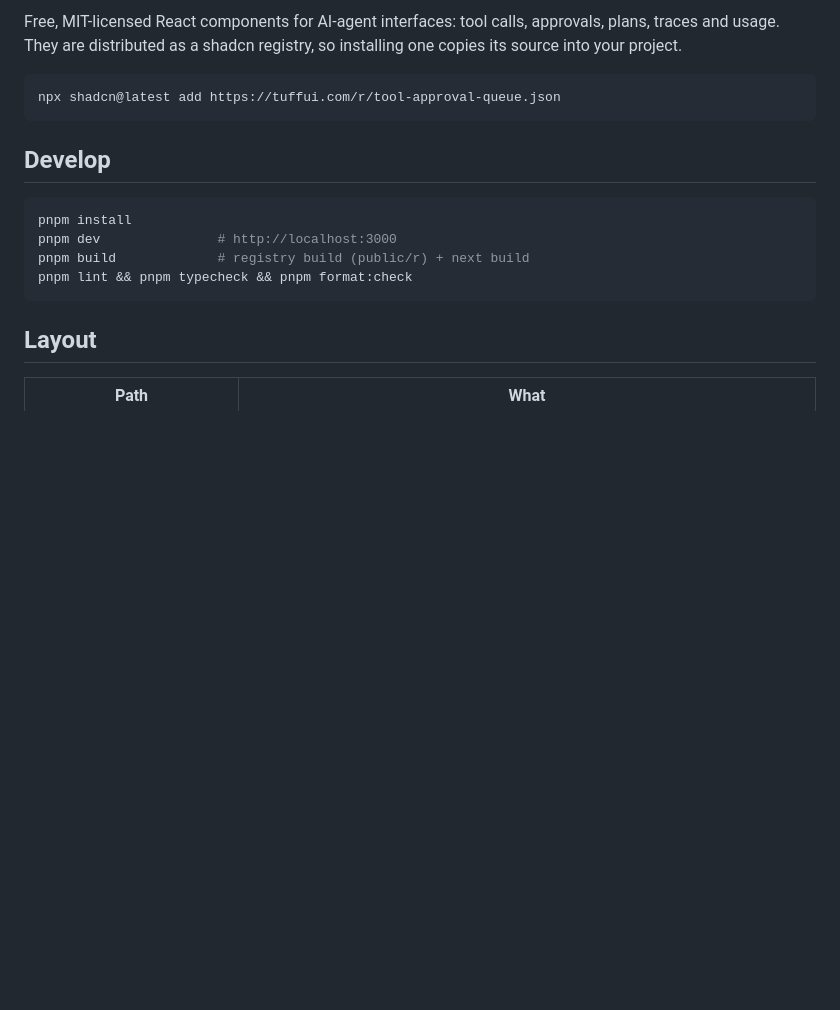
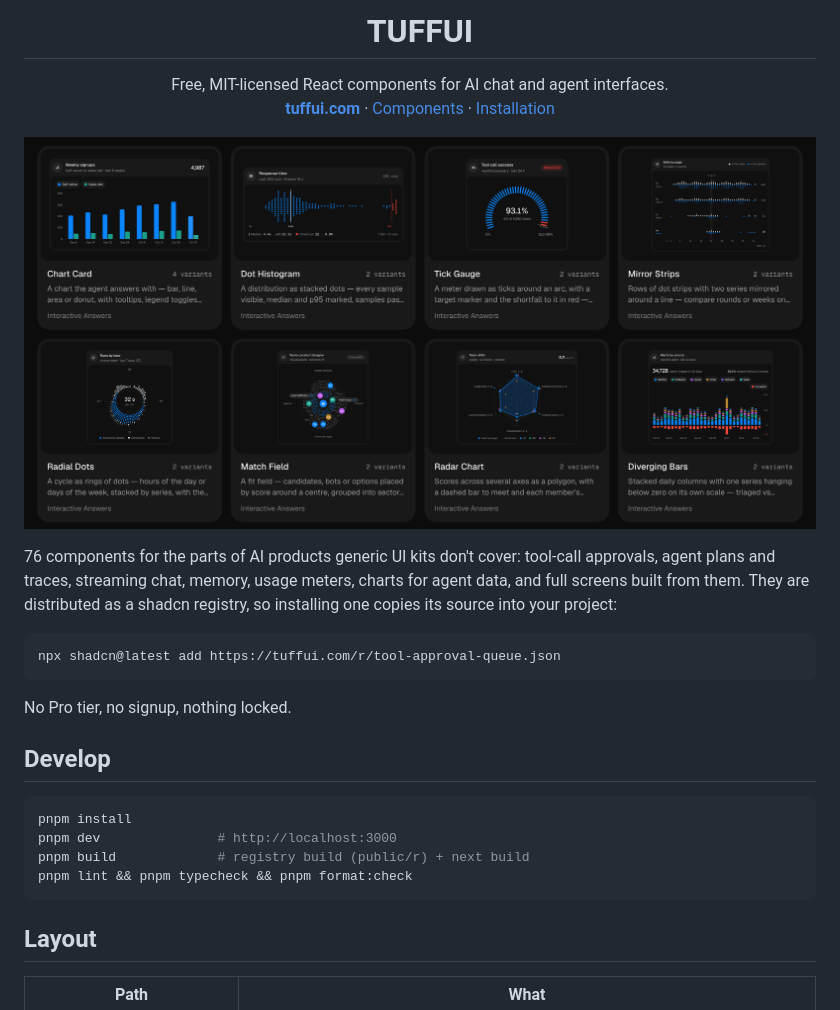
Before and after one commit to yurigdesigner/tuffui, a Markdown page: README.md, the part around one of its changes. Drawn GitHub-style; pictures changed too: .github/assets/screenshot.png (added); blank space fills up the shorter version.

Commit message:
README: logo, site links and a screenshot

````diff
--- a/README.md
+++ b/README.md
@@ -2,11 +6,32 @@
 
-Free, MIT-licensed React components for AI-agent interfaces: tool calls, approvals, plans,
-traces and usage. They are distributed as a shadcn registry, so installing one copies its
-source into your project.
+<h1 align="center">TUFFUI</h1>
+
+<p align="center">
+  Free, MIT-licensed React components for AI chat and agent interfaces.
+  <br>
+  <a href="https://tuffui.com"><strong>tuffui.com</strong></a>
+  ·
+  <a href="https://tuffui.com/components">Components</a>
+  ·
+  <a href="https://tuffui.com/docs/installation">Installation</a>
+</p>
+
+<p align="center">
+  <a href="https://tuffui.com/components">
+    <img src=".github/assets/screenshot.png" alt="TUFFUI chart components: bar chart, dot histogram, tick gauge, mirror strips, radial dots, match field, radar chart and diverging bars">
+  </a>
+</p>
+
+76 components for the parts of AI products generic UI kits don't cover: tool-call
+approvals, agent plans and traces, streaming chat, memory, usage meters, charts for
+agent data, and full screens built from them. They are distributed as a shadcn
+registry, so installing one copies its source into your project:
 
 ```bash
 npx shadcn@latest add https://tuffui.com/r/tool-approval-queue.json
 ```
+
+No Pro tier, no signup, nothing locked.
 
 ## Develop
 
````
Also changed, not shown: other parts of README.md (+5 -1 lines), 1 other file.
